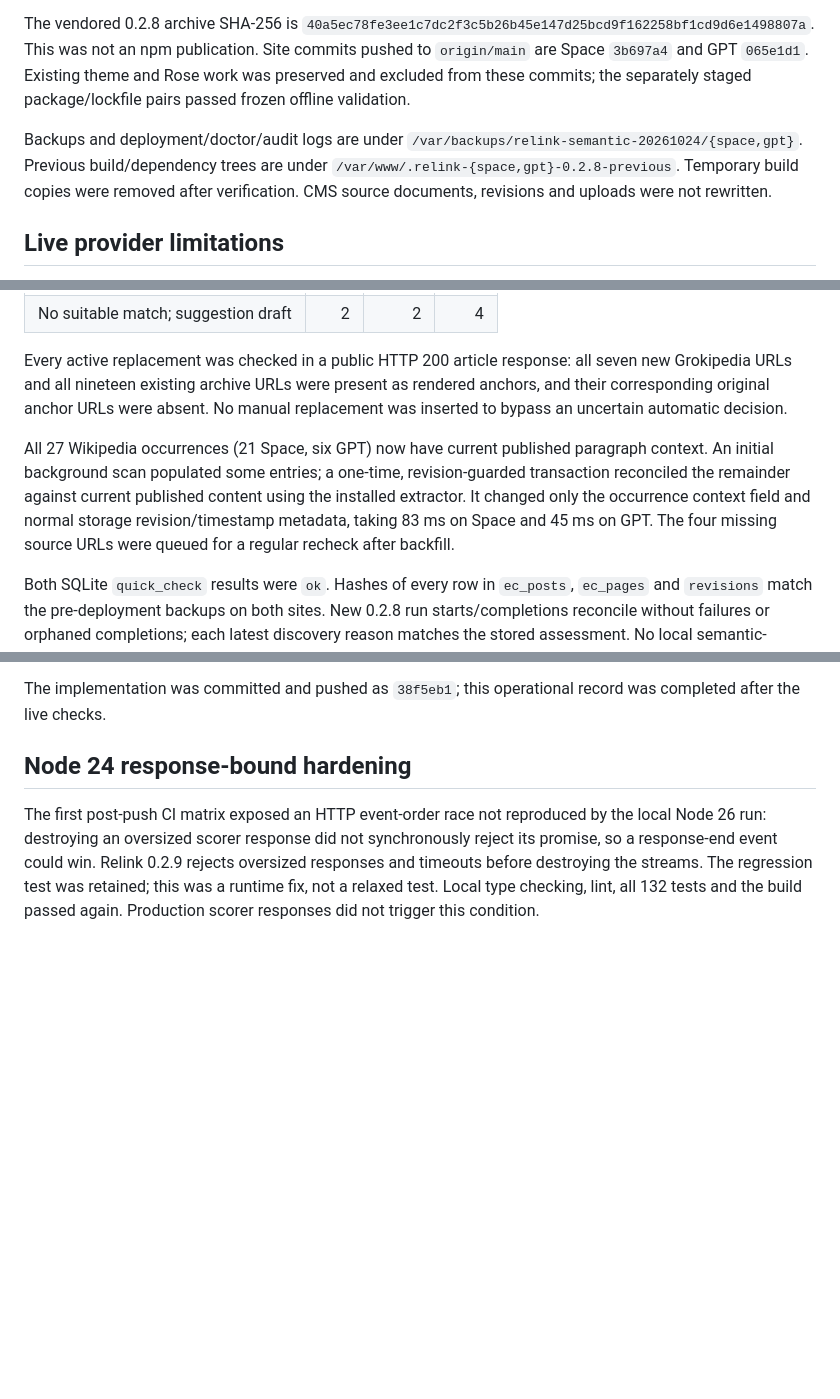
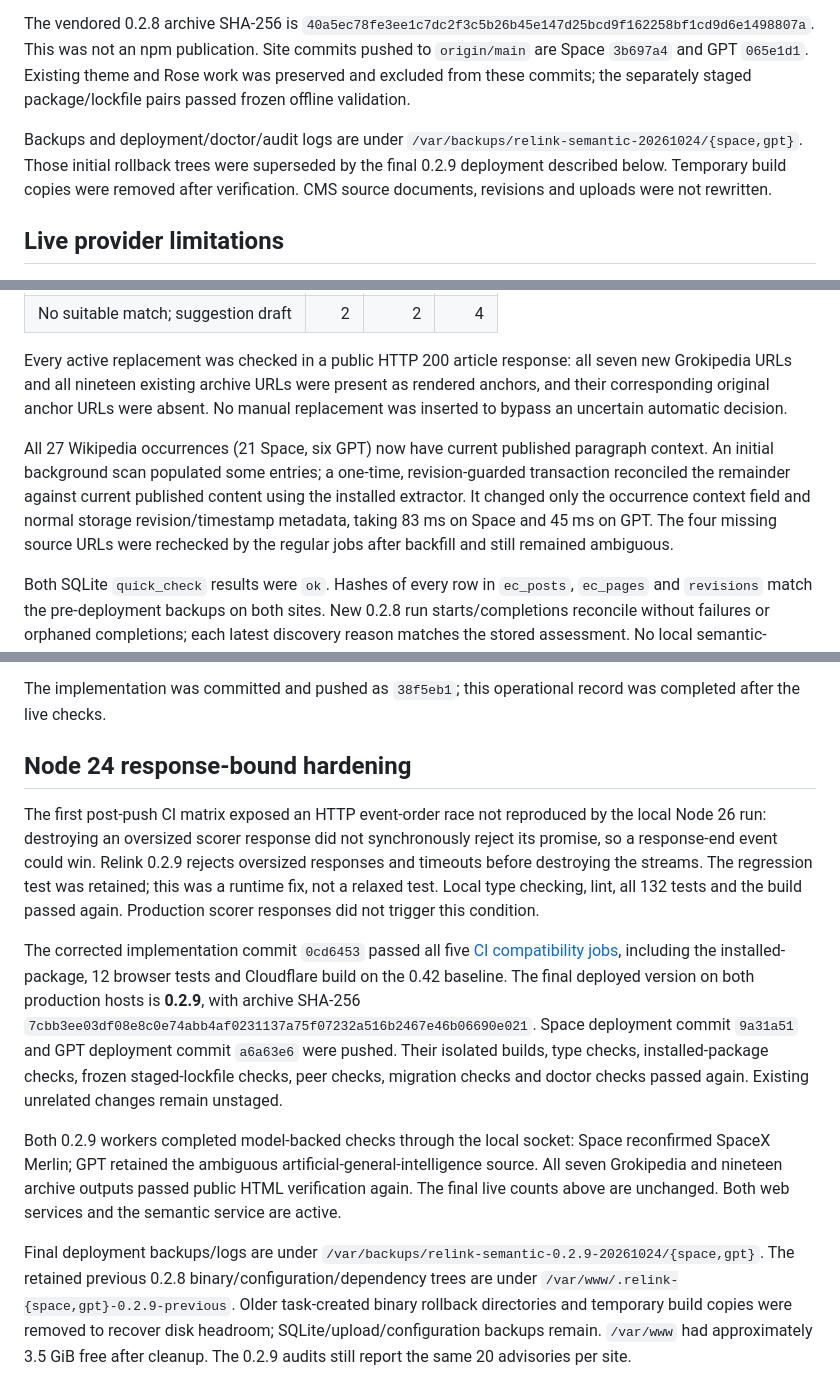
Before and after one commit to giffeler/relink, a Markdown page: docs/operations-local-matching-2026-10-24.md, 3 parts joined by grey strips. Rendered like a GitHub page; blank space fills up the shorter version.

Commit message:
Record verified local matching deployment [skip ci]

```diff
--- a/docs/operations-local-matching-2026-10-24.md
+++ b/docs/operations-local-matching-2026-10-24.md
@@ -41,7 +41,7 @@ Both sites were built from isolated copies after SQLite/upload/configuration bac
 
 The vendored 0.2.8 archive SHA-256 is `40a5ec78fe3ee1c7dc2f3c5b26b45e147d25bcd9f162258bf1cd9d6e1498807a`. This was not an npm publication. Site commits pushed to `origin/main` are Space `3b697a4` and GPT `065e1d1`. Existing theme and Rose work was preserved and excluded from these commits; the separately staged package/lockfile pairs passed frozen offline validation.
 
-Backups and deployment/doctor/audit logs are under `/var/backups/relink-semantic-20261024/{space,gpt}`. Previous build/dependency trees are under `/var/www/.relink-{space,gpt}-0.2.8-previous`. Temporary build copies were removed after verification. CMS source documents, revisions and uploads were not rewritten.
+Backups and deployment/doctor/audit logs are under `/var/backups/relink-semantic-20261024/{space,gpt}`. Those initial rollback trees were superseded by the final 0.2.9 deployment described below. Temporary build copies were removed after verification. CMS source documents, revisions and uploads were not rewritten.
 
 ## Live provider limitations
 
@@ -64,7 +64,7 @@ The regular EmDash jobs evaluated all 24 Wikipedia targets with 0.2.8:
 
 Every active replacement was checked in a public HTTP 200 article response: all seven new Grokipedia URLs and all nineteen existing archive URLs were present as rendered anchors, and their corresponding original anchor URLs were absent. No manual replacement was inserted to bypass an uncertain automatic decision.
 
-All 27 Wikipedia occurrences (21 Space, six GPT) now have current published paragraph context. An initial background scan populated some entries; a one-time, revision-guarded transaction reconciled the remainder against current published content using the installed extractor. It changed only the occurrence context field and normal storage revision/timestamp metadata, taking 83 ms on Space and 45 ms on GPT. The four missing source URLs were queued for a regular recheck after backfill.
+All 27 Wikipedia occurrences (21 Space, six GPT) now have current published paragraph context. An initial background scan populated some entries; a one-time, revision-guarded transaction reconciled the remainder against current published content using the installed extractor. It changed only the occurrence context field and normal storage revision/timestamp metadata, taking 83 ms on Space and 45 ms on GPT. The four missing source URLs were rechecked by the regular jobs after backfill and still remained ambiguous.
 
 Both SQLite `quick_check` results were `ok`. Hashes of every row in `ec_posts`, `ec_pages` and `revisions` match the pre-deployment backups on both sites. New 0.2.8 run starts/completions reconcile without failures or orphaned completions; each latest discovery reason matches the stored assessment. No local semantic-service failure was observed. Existing blocked or inaccessible external pages and the separately documented dependency advisories remain limitations.
 
@@ -73,3 +73,9 @@ The implementation was committed and pushed as `38f5eb1`; this operational recor
 ## Node 24 response-bound hardening
 
 The first post-push CI matrix exposed an HTTP event-order race not reproduced by the local Node 26 run: destroying an oversized scorer response did not synchronously reject its promise, so a response-end event could win. Relink 0.2.9 rejects oversized responses and timeouts before destroying the streams. The regression test was retained; this was a runtime fix, not a relaxed test. Local type checking, lint, all 132 tests and the build passed again. Production scorer responses did not trigger this condition.
+
+The corrected implementation commit `0cd6453` passed all five [CI compatibility jobs](https://github.com/giffeler/relink/actions/runs/40117184619), including the installed-package, 12 browser tests and Cloudflare build on the 0.42 baseline. The final deployed version on both production hosts is **0.2.9**, with archive SHA-256 `7cbb3ee03df08e8c0e74abb4af0231137a75f07232a516b2467e46b06690e021`. Space deployment commit `9a31a51` and GPT deployment commit `a6a63e6` were pushed. Their isolated builds, type checks, installed-package checks, frozen staged-lockfile checks, peer checks, migration checks and doctor checks passed again. Existing unrelated changes remain unstaged.
+
+Both 0.2.9 workers completed model-backed checks through the local socket: Space reconfirmed SpaceX Merlin; GPT retained the ambiguous artificial-general-intelligence source. All seven Grokipedia and nineteen archive outputs passed public HTML verification again. The final live counts above are unchanged. Both web services and the semantic service are active.
+
+Final deployment backups/logs are under `/var/backups/relink-semantic-0.2.9-20261024/{space,gpt}`. The retained previous 0.2.8 binary/configuration/dependency trees are under `/var/www/.relink-{space,gpt}-0.2.9-previous`. Older task-created binary rollback directories and temporary build copies were removed to recover disk headroom; SQLite/upload/configuration backups remain. `/var/www` had approximately 3.5 GiB free after cleanup. The 0.2.9 audits still report the same 20 advisories per site.
```
